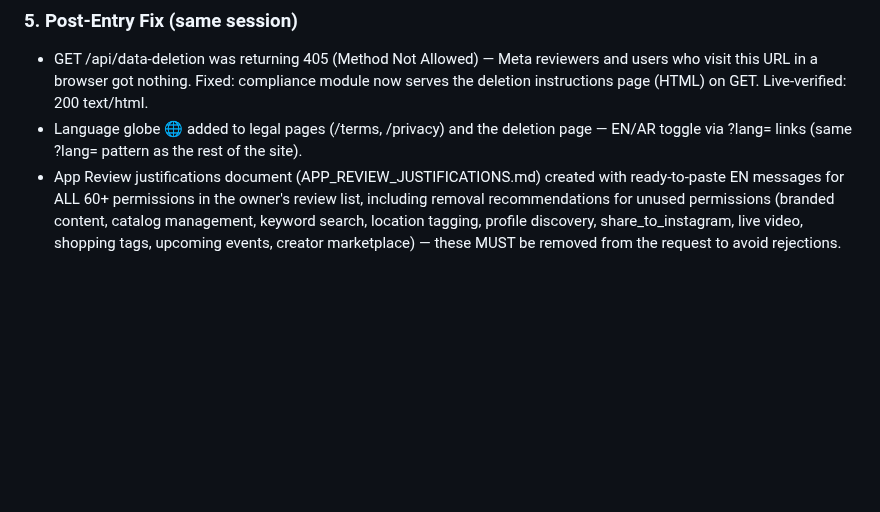
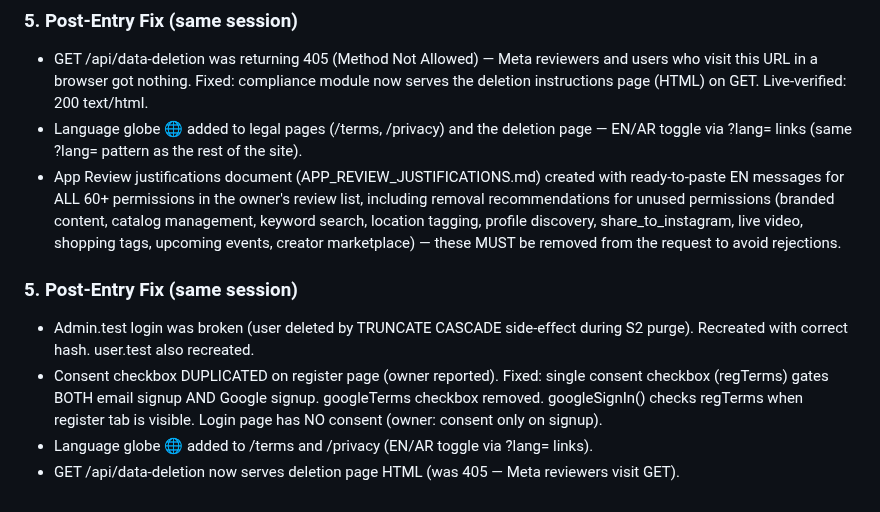
Before and after one commit to karim-abdalwahid/hudhud-radar, a Markdown page: PROJECT_MEMORY.md, the part around the change. Rendered like a GitHub page; blank space fills up the shorter version.

Commit message:
docs: Entry 040 amendment — admin.test password reset, consent dedup, data-deletion GET fix

```diff
--- a/PROJECT_MEMORY.md
+++ b/PROJECT_MEMORY.md
@@ -1493,3 +1493,9 @@ Register → consent gate → onboarding wizard (skippable, subscription wall on
 - GET /api/data-deletion was returning 405 (Method Not Allowed) — Meta reviewers and users who visit this URL in a browser got nothing. Fixed: compliance module now serves the deletion instructions page (HTML) on GET. Live-verified: 200 text/html.
 - Language globe 🌐 added to legal pages (/terms, /privacy) and the deletion page — EN/AR toggle via ?lang= links (same ?lang= pattern as the rest of the site).
 - App Review justifications document (APP_REVIEW_JUSTIFICATIONS.md) created with ready-to-paste EN messages for ALL 60+ permissions in the owner's review list, including removal recommendations for unused permissions (branded content, catalog management, keyword search, location tagging, profile discovery, share_to_instagram, live video, shopping tags, upcoming events, creator marketplace) — these MUST be removed from the request to avoid rejections.
+
+### 5. Post-Entry Fix (same session)
+- Admin.test login was broken (user deleted by TRUNCATE CASCADE side-effect during S2 purge). Recreated with correct hash. user.test also recreated.
+- Consent checkbox DUPLICATED on register page (owner reported). Fixed: single consent checkbox (regTerms) gates BOTH email signup AND Google signup. googleTerms checkbox removed. googleSignIn() checks regTerms when register tab is visible. Login page has NO consent (owner: consent only on signup).
+- Language globe 🌐 added to /terms and /privacy (EN/AR toggle via ?lang= links).
+- GET /api/data-deletion now serves deletion page HTML (was 405 — Meta reviewers visit GET).
```
